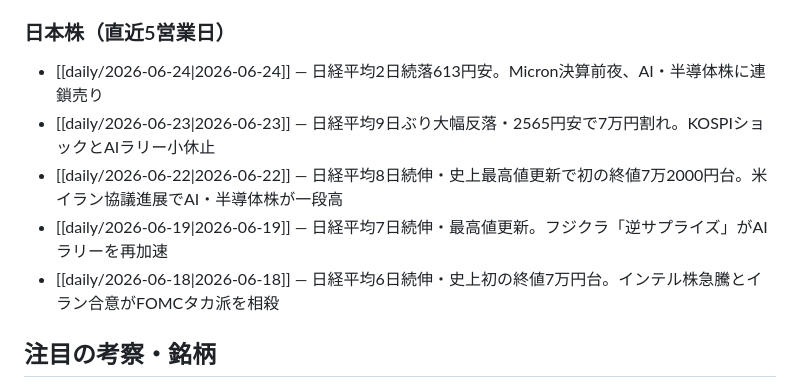
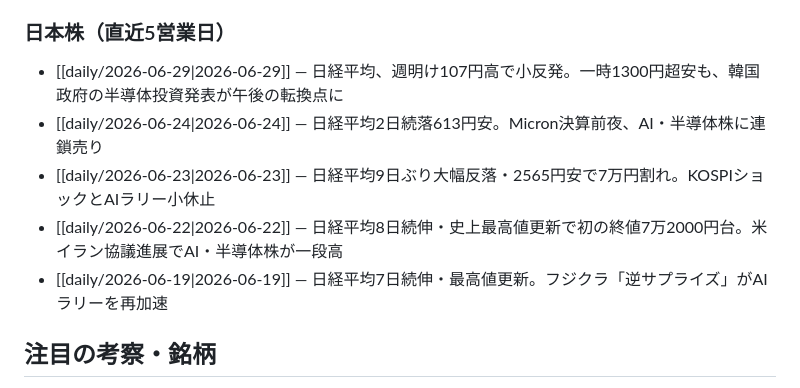
Before and after one commit to 148512shibbatan-rgb/investment-garden, a Markdown page: content/index.md, the part around the change. Drawn GitHub-style.

Commit message:
daily(JP): 2026-06-29 日本株まとめ - update index

```diff
--- a/content/index.md
+++ b/content/index.md
@@ -28,11 +28,11 @@ publish: true
 - [[us/2026-06-18|2026-06-18]] — タカ派FOMCでS&P500が-1.21%。ドットプロットが利上げシフト、10年債利回り4.5%に急上昇
 
 ### 日本株（直近5営業日）
+- [[daily/2026-06-29|2026-06-29]] — 日経平均、週明け107円高で小反発。一時1300円超安も、韓国政府の半導体投資発表が午後の転換点に
 - [[daily/2026-06-24|2026-06-24]] — 日経平均2日続落613円安。Micron決算前夜、AI・半導体株に連鎖売り
 - [[daily/2026-06-23|2026-06-23]] — 日経平均9日ぶり大幅反落・2565円安で7万円割れ。KOSPIショックとAIラリー小休止
 - [[daily/2026-06-22|2026-06-22]] — 日経平均8日続伸・史上最高値更新で初の終値7万2000円台。米イラン協議進展でAI・半導体株が一段高
 - [[daily/2026-06-19|2026-06-19]] — 日経平均7日続伸・最高値更新。フジクラ「逆サプライズ」がAIラリーを再加速
-- [[daily/2026-06-18|2026-06-18]] — 日経平均6日続伸・史上初の終値7万円台。インテル株急騰とイラン合意がFOMCタカ派を相殺
 
 ## 注目の考察・銘柄
 - 考察：[[高値圏の押し目買いとリスク管理]] — 最高値→反落の2日間から「どう儲けるか」を型に
```
